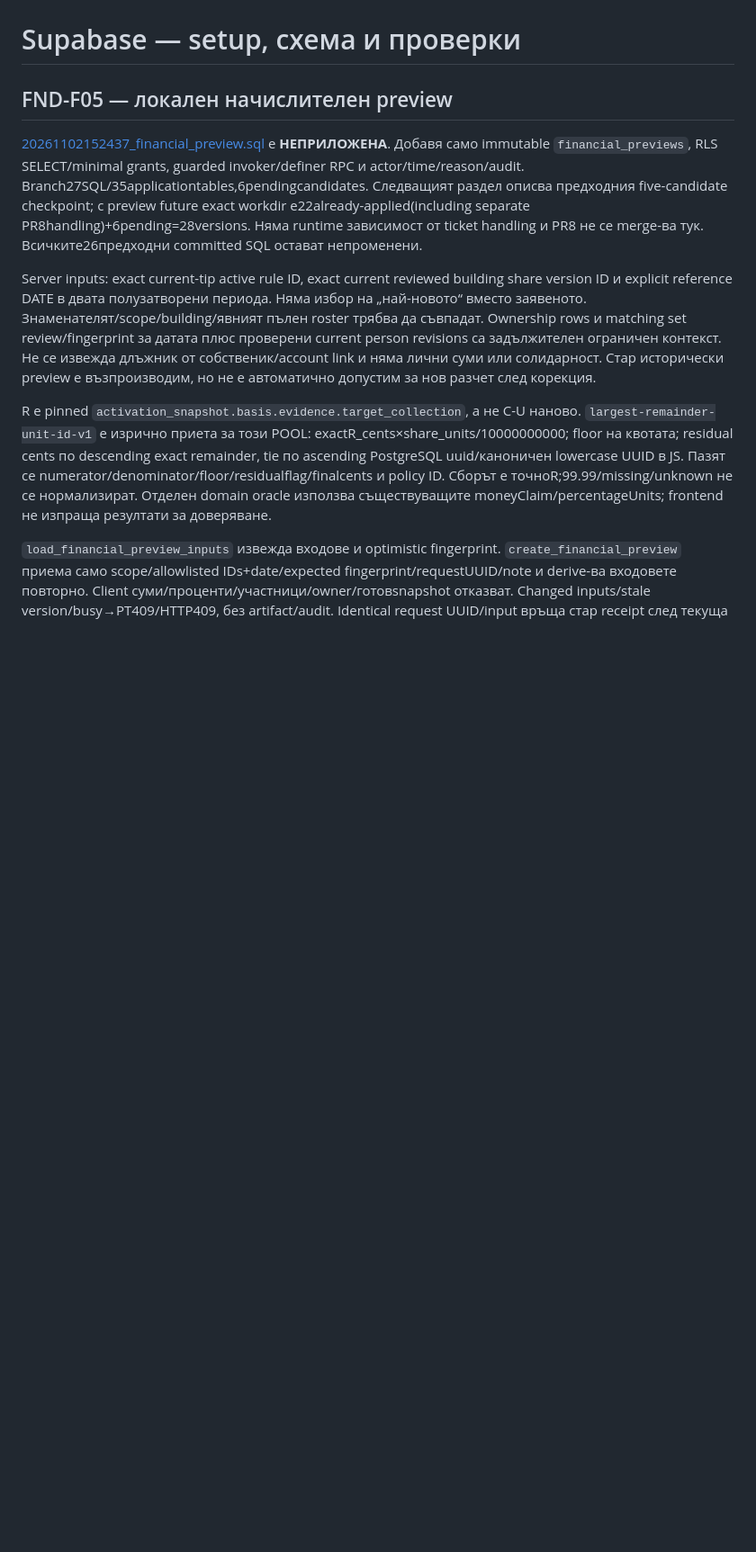
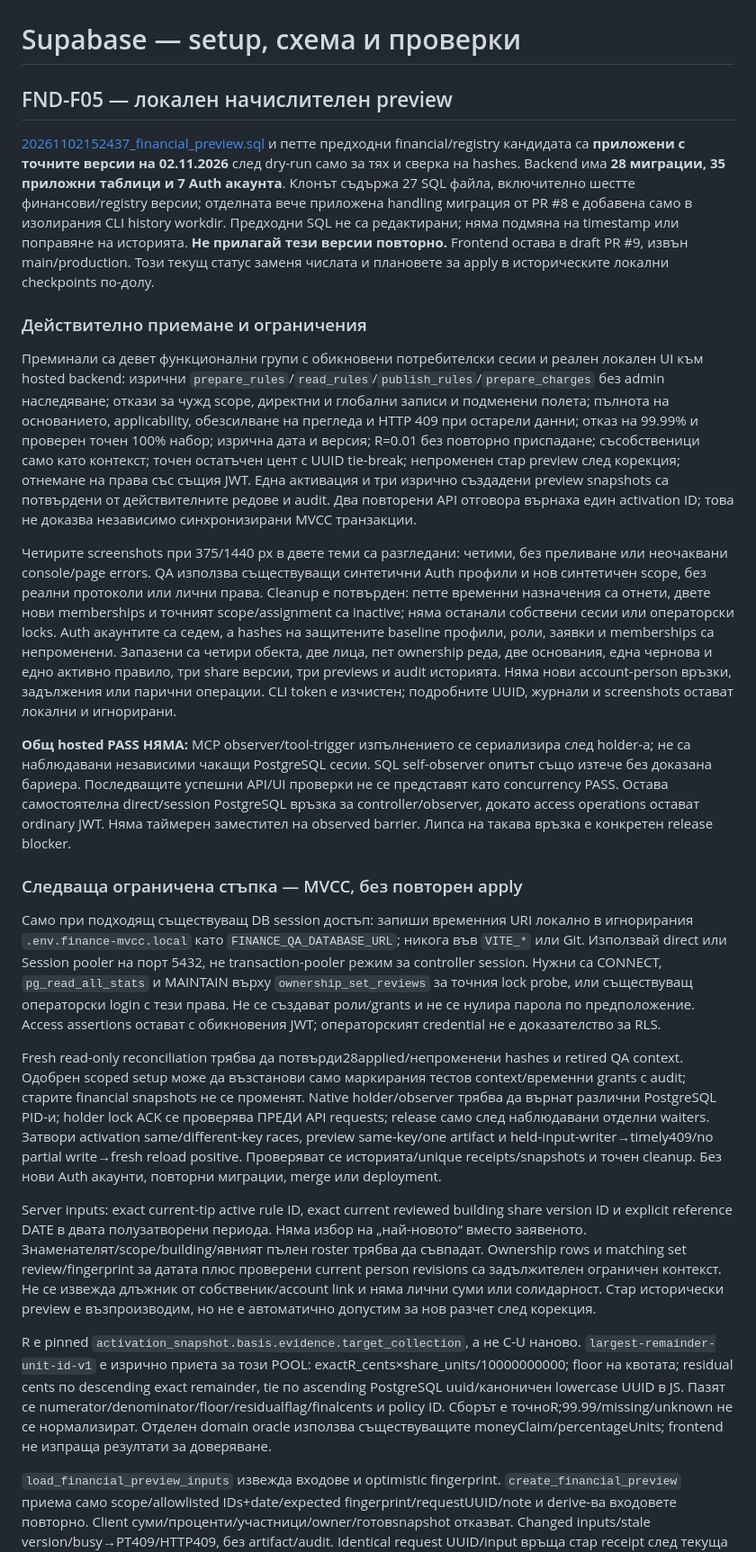
Before and after one commit to ilopolo/PropertyHub, a Markdown page: supabase/README.md, the part around one of its changes. Shown at 90% size. GitHub-like rendering; blank space fills up the shorter version.

Commit message:
[skip netlify] Record financial hosted API acceptance and remaining MVCC gate

```diff
--- a/supabase/README.md
+++ b/supabase/README.md
@@ -2,7 +2,22 @@
 
 ## FND-F05 — локален начислителен preview
 
-[20261102152437_financial_preview.sql](migrations/20261102152437_financial_preview.sql) е **НЕПРИЛОЖЕНА**. Добавя само immutable `financial_previews`, RLS SELECT/minimal grants, guarded invoker/definer RPC и actor/time/reason/audit. Branch27SQL/35applicationtables,6pendingcandidates. Следващият раздел описва предходния five-candidate checkpoint; с preview future exact workdir е22already-applied(including separate PR8handling)+6pending=28versions. Няма runtime зависимост от ticket handling и PR8 не се merge-ва тук. Всичките26предходни committed SQL остават непроменени.
+[20261102152437_financial_preview.sql](migrations/20261102152437_financial_preview.sql) и петте предходни financial/registry кандидата са **приложени с точните версии на 02.11.2026** след dry-run само за тях и сверка на hashes. Backend има **28 миграции, 35 приложни таблици и 7 Auth акаунта**. Клонът съдържа 27 SQL файла, включително шестте финансови/registry версии; отделната вече приложена handling миграция от PR #8 е добавена само в изолирания CLI history workdir. Предходни SQL не са редактирани; няма подмяна на timestamp или поправяне на историята. **Не прилагай тези версии повторно.** Frontend остава в draft PR #9, извън main/production. Този текущ статус заменя числата и плановете за apply в историческите локални checkpoints по-долу.
+
+### Действително приемане и ограничения
+
+Преминали са девет функционални групи с обикновени потребителски сесии и реален локален UI към hosted backend: изрични `prepare_rules`/`read_rules`/`publish_rules`/`prepare_charges` без admin наследяване; откази за чужд scope, директни и глобални записи и подменени полета; пълнота на основанието, applicability, обезсилване на прегледа и HTTP 409 при остарели данни; отказ на 99.99% и проверен точен 100% набор; изрична дата и версия; R=0.01 без повторно приспадане; съсобственици само като контекст; точен остатъчен цент с UUID tie-break; непроменен стар preview след корекция; отнемане на права със същия JWT. Една активация и три изрично създадени preview snapshots са потвърдени от действителните редове и audit. Два повторени API отговора върнаха един activation ID; това не доказва независимо синхронизирани MVCC транзакции.
+
+Четирите screenshots при 375/1440 px в двете теми са разгледани: четими, без преливане или неочаквани console/page errors. QA използва съществуващи синтетични Auth профили и нов синтетичен scope, без реални протоколи или лични права. Cleanup е потвърден: петте временни назначения са отнети, двете нови memberships и точният scope/assignment са inactive; няма останали собствени сесии или операторски locks. Auth акаунтите са седем, а hashes на защитените baseline профили, роли, заявки и memberships са непроменени. Запазени са четири обекта, две лица, пет ownership реда, две основания, една чернова и едно активно правило, три share версии, три previews и audit историята. Няма нови account-person връзки, задължения или парични операции. CLI token е изчистен; подробните UUID, журнали и screenshots остават локални и игнорирани.
+
+**Общ hosted PASS НЯМА:** MCP observer/tool-trigger изпълнението се сериализира след holder-а; не са наблюдавани независими чакащи PostgreSQL сесии. SQL self-observer опитът също изтече без доказана бариера. Последващите успешни API/UI проверки не се представят като concurrency PASS. Остава самостоятелна direct/session PostgreSQL връзка за controller/observer, докато access operations остават ordinary JWT. Няма таймерен заместител на observed barrier. Липса на такава връзка е конкретен release blocker.
+
+### Следваща ограничена стъпка — MVCC, без повторен apply
+
+Само при подходящ съществуващ DB session достъп: запиши временния URI локално в игнорирания `.env.finance-mvcc.local` като `FINANCE_QA_DATABASE_URL`; никога във `VITE_*` или Git. Използвай direct или Session pooler на порт 5432, не transaction-pooler режим за controller session. Нужни са CONNECT, `pg_read_all_stats` и MAINTAIN върху `ownership_set_reviews` за точния lock probe, или съществуващ операторски login с тези права. Не се създават роли/grants и не се нулира парола по предположение. Access assertions остават с обикновения JWT; операторският credential не е доказателство за RLS.
+
+Fresh read-only reconciliation трябва да потвърди28applied/непроменени hashes и retired QA context. Одобрен scoped setup може да възстанови само маркирания тестов context/временни grants с audit; старите financial snapshots не се променят. Native holder/observer трябва да върнат различни PostgreSQL PID-и; holder lock ACK се проверява ПРЕДИ API requests; release само след наблюдавани отделни waiters. Затвори activation same/different-key races, preview same-key/one artifact и held-input-writer→timely409/no partial write→fresh reload positive. Проверяват се историята/unique receipts/snapshots и точен cleanup. Без нови Auth акаунти, повторни миграции, merge или deployment.
+
 
 Server inputs: exact current-tip active rule ID, exact current reviewed building share version ID и explicit reference DATE в двата полузатворени периода. Няма избор на „най-новото“ вместо заявеното. Знаменателят/scope/building/явният пълен roster трябва да съвпадат. Ownership rows и matching set review/fingerprint за датата плюс проверени current person revisions са задължителен ограничен контекст. Не се извежда длъжник от собственик/account link и няма лични суми или солидарност. Стар исторически preview е възпроизводим, но не е автоматично допустим за нов разчет след корекция.
 
```
Also changed, not shown: other parts of supabase/README.md (+6 -6 lines), README.md (+3 -3 lines), docs/public/ARCHITECTURE.md (+5 -5 lines).
